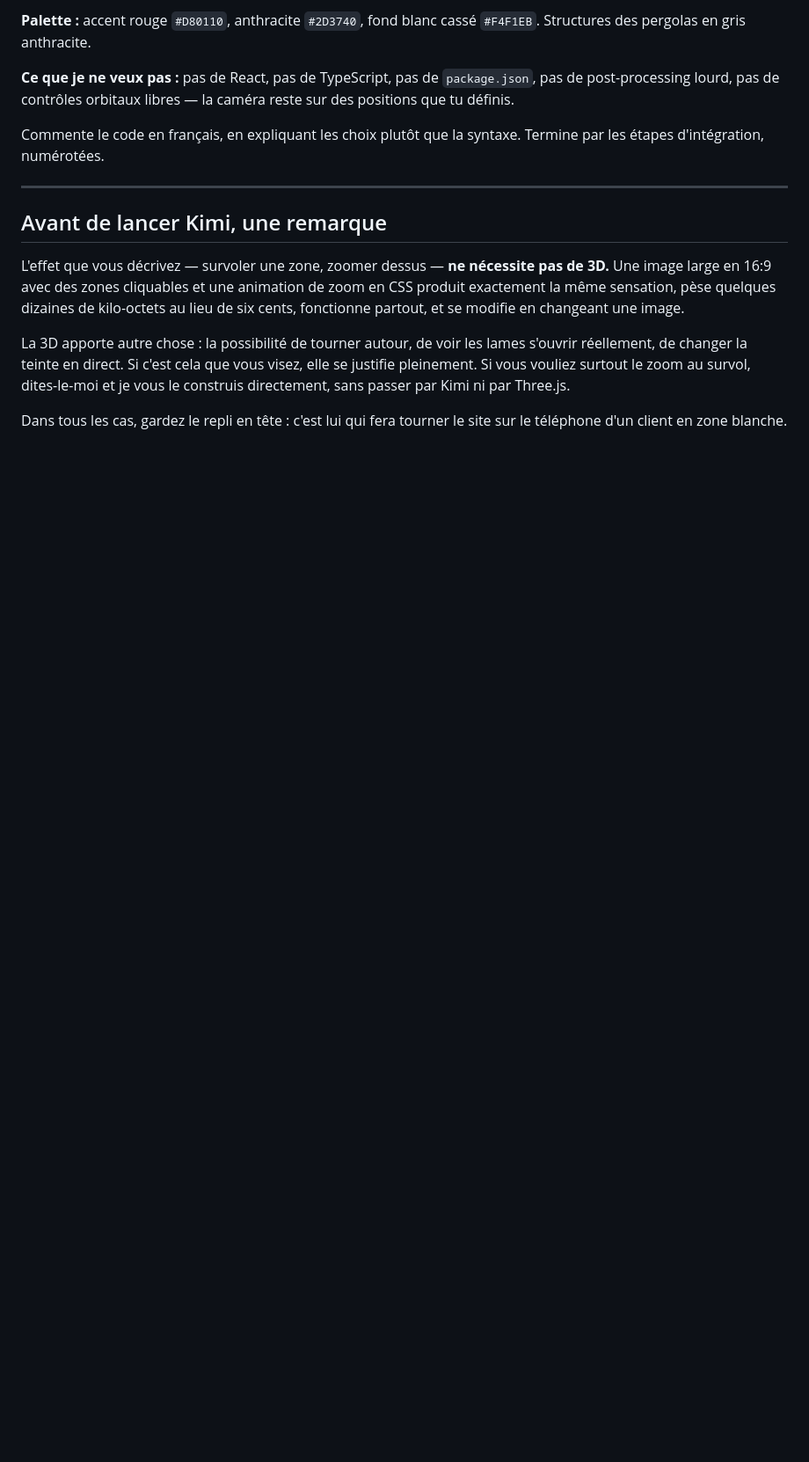
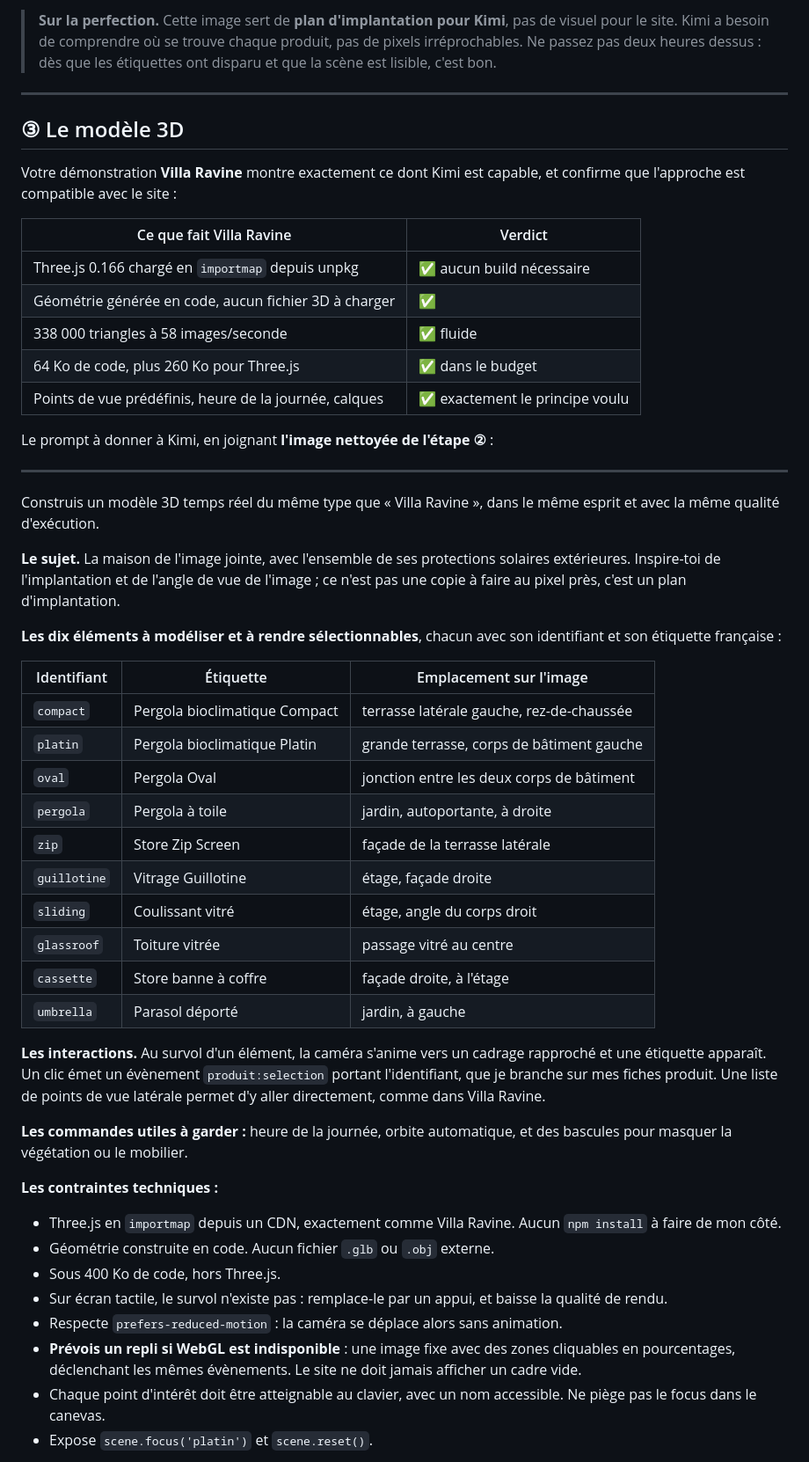
Before and after one commit to Honzaaa45/vera-nova-pergolas, a Markdown page: docs/prompt-kimi-3d.md, the part around one of its changes. Shown at 88% size. Drawn GitHub-style; blank space fills up the shorter version.

```diff
--- a/docs/prompt-kimi-3d.md
+++ b/docs/prompt-kimi-3d.md
@@ -85,29 +60,75 @@ propres. L'image sert de plan d'implantation, pas de modèle à copier.
 
-**Palette :** accent rouge `#D80110`, anthracite `#2D3740`, fond blanc cassé
-`#F4F1EB`. Structures des pergolas en gris anthracite.
-
-**Ce que je ne veux pas :** pas de React, pas de TypeScript, pas de
-`package.json`, pas de post-processing lourd, pas de contrôles orbitaux libres
-— la caméra reste sur des positions que tu définis.
-
-Commente le code en français, en expliquant les choix plutôt que la syntaxe.
-Termine par les étapes d'intégration, numérotées.
+> **Sur la perfection.** Cette image sert de **plan d'implantation pour Kimi**,
+> pas de visuel pour le site. Kimi a besoin de comprendre où se trouve chaque
+> produit, pas de pixels irréprochables. Ne passez pas deux heures dessus :
+> dès que les étiquettes ont disparu et que la scène est lisible, c'est bon.
 
 ---
 
-## Avant de lancer Kimi, une remarque
+## ③ Le modèle 3D
 
-L'effet que vous décrivez — survoler une zone, zoomer dessus — **ne nécessite
-pas de 3D.** Une image large en 16:9 avec des zones cliquables et une animation
-de zoom en CSS produit exactement la même sensation, pèse quelques dizaines de
-kilo-octets au lieu de six cents, fonctionne partout, et se modifie en changeant
-une image.
+Votre démonstration **Villa Ravine** montre exactement ce dont Kimi est
+capable, et confirme que l'approche est compatible avec le site :
 
-La 3D apporte autre chose : la possibilité de tourner autour, de voir les lames
-s'ouvrir réellement, de changer la teinte en direct. Si c'est cela que vous
-visez, elle se justifie pleinement. Si vous vouliez surtout le zoom au survol,
-dites-le-moi et je vous le construis directement, sans passer par Kimi ni par
-Three.js.
+| Ce que fait Villa Ravine | Verdict |
+|---|---|
+| Three.js 0.166 chargé en `importmap` depuis unpkg | ✅ aucun build nécessaire |
+| Géométrie générée en code, aucun fichier 3D à charger | ✅ |
+| 338 000 triangles à 58 images/seconde | ✅ fluide |
+| 64 Ko de code, plus 260 Ko pour Three.js | ✅ dans le budget |
+| Points de vue prédéfinis, heure de la journée, calques | ✅ exactement le principe voulu |
 
-Dans tous les cas, gardez le repli en tête : c'est lui qui fera tourner le site
-sur le téléphone d'un client en zone blanche.
+Le prompt à donner à Kimi, en joignant **l'image nettoyée de l'étape ②** :
+
+---
+
+Construis un modèle 3D temps réel du même type que « Villa Ravine », dans le
+même esprit et avec la même qualité d'exécution.
+
+**Le sujet.** La maison de l'image jointe, avec l'ensemble de ses protections
+solaires extérieures. Inspire-toi de l'implantation et de l'angle de vue de
+l'image ; ce n'est pas une copie à faire au pixel près, c'est un plan
+d'implantation.
+
+**Les dix éléments à modéliser et à rendre sélectionnables**, chacun avec son
+identifiant et son étiquette française :
+
+| Identifiant | Étiquette | Emplacement sur l'image |
+|---|---|---|
+| `compact` | Pergola bioclimatique Compact | terrasse latérale gauche, rez-de-chaussée |
+| `platin` | Pergola bioclimatique Platin | grande terrasse, corps de bâtiment gauche |
+| `oval` | Pergola Oval | jonction entre les deux corps de bâtiment |
+| `pergola` | Pergola à toile | jardin, autoportante, à droite |
+| `zip` | Store Zip Screen | façade de la terrasse latérale |
+| `guillotine` | Vitrage Guillotine | étage, façade droite |
+| `sliding` | Coulissant vitré | étage, angle du corps droit |
+| `glassroof` | Toiture vitrée | passage vitré au centre |
+| `cassette` | Store banne à coffre | façade droite, à l'étage |
+| `umbrella` | Parasol déporté | jardin, à gauche |
+
+**Les interactions.** Au survol d'un élément, la caméra s'anime vers un
+cadrage rapproché et une étiquette apparaît. Un clic émet un évènement
+`produit:selection` portant l'identifiant, que je branche sur mes fiches
+produit. Une liste de points de vue latérale permet d'y aller directement,
+comme dans Villa Ravine.
+
+**Les commandes utiles à garder :** heure de la journée, orbite automatique,
+et des bascules pour masquer la végétation ou le mobilier.
+
+**Les contraintes techniques :**
+
+- Three.js en `importmap` depuis un CDN, exactement comme Villa Ravine.
+  Aucun `npm install` à faire de mon côté.
+- Géométrie construite en code. Aucun fichier `.glb` ou `.obj` externe.
+- Sous 400 Ko de code, hors Three.js.
+- Sur écran tactile, le survol n'existe pas : remplace-le par un appui, et
+  baisse la qualité de rendu.
+- Respecte `prefers-reduced-motion` : la caméra se déplace alors sans
+  animation.
+- **Prévois un repli si WebGL est indisponible** : une image fixe avec des
+  zones cliquables en pourcentages, déclenchant les mêmes évènements. Le site
+  ne doit jamais afficher un cadre vide.
+- Chaque point d'intérêt doit être atteignable au clavier, avec un nom
+  accessible. Ne piège pas le focus dans le canevas.
+- Expose `scene.focus('platin')` et `scene.reset()`.
+
```
Also changed, not shown: other parts of docs/prompt-kimi-3d.md (+60 -68 lines).
